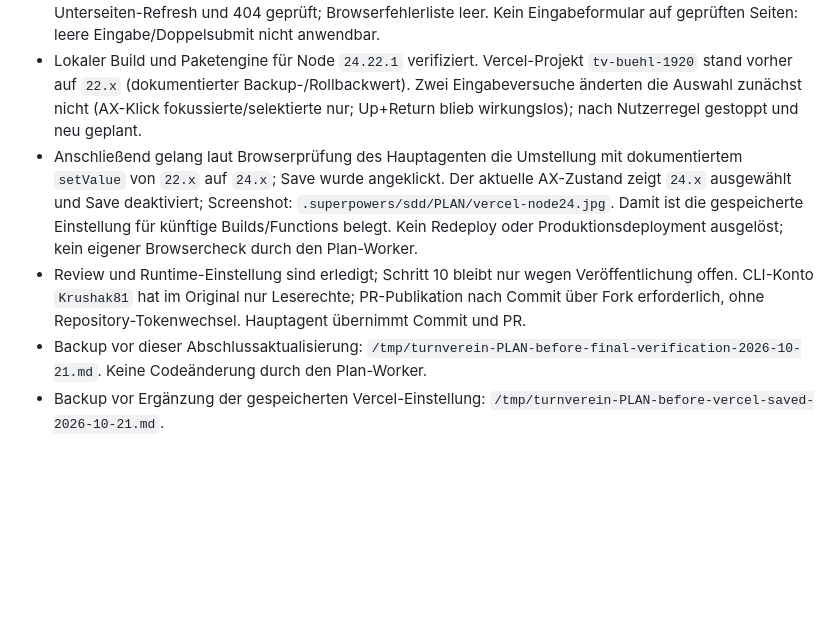
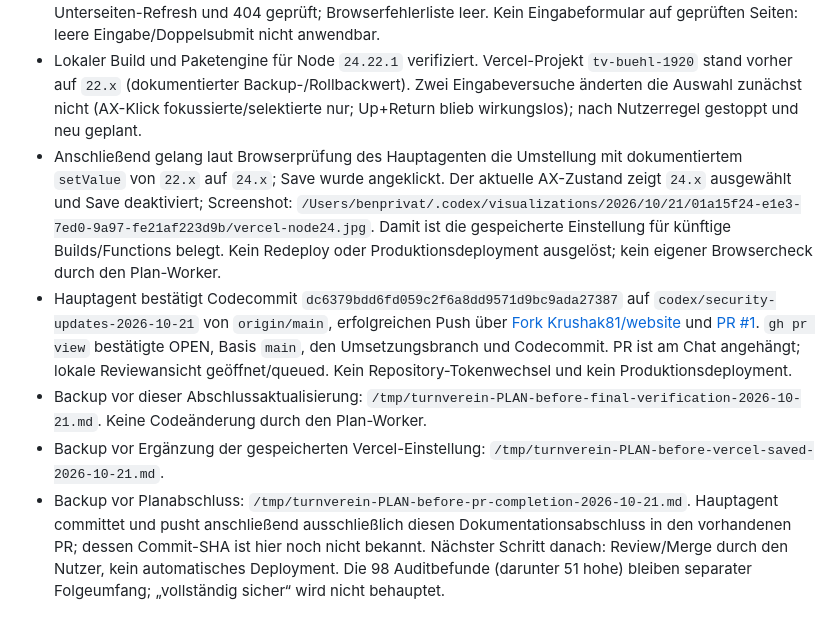
Before and after one commit to TVBuehl1920/website, a Markdown page: PLAN.md, the part around one of its changes. Drawn GitHub-style; blank space fills up the shorter version.

```diff
--- a/PLAN.md
+++ b/PLAN.md
@@ -115,7 +115,8 @@ Erledigte Schritte, fehlgeschlagene Versuche, Protokollpfade unter `/tmp` und n
 - Erneutes Audit des Hauptagenten: Exit 1, unverändert 98 Paketbefunde (0 kritisch, 51 hoch, 41 moderat, 6 niedrig); Zahlen für diese Planergänzung direkt aus `/tmp/turnverein-audit-root-verification-2026-10-21.json` geprüft. Kein vollständiger Sicherheitsabschluss behauptet.
 - Hauptagent bestätigt alle 39 statischen Routen per HTTP ohne Fehler sowie 173 Dateien unter public mit null Treffern des exakten CMS-Tokens. Desktop-/Mobilmenü, Disclosure, Escape, Doppelklick, CMS-Unterseiten-Refresh und 404 geprüft; Browserfehlerliste leer. Kein Eingabeformular auf geprüften Seiten: leere Eingabe/Doppelsubmit nicht anwendbar.
 - Lokaler Build und Paketengine für Node `24.22.1` verifiziert. Vercel-Projekt `tv-buehl-1920` stand vorher auf `22.x` (dokumentierter Backup-/Rollbackwert). Zwei Eingabeversuche änderten die Auswahl zunächst nicht (AX-Klick fokussierte/selektierte nur; Up+Return blieb wirkungslos); nach Nutzerregel gestoppt und neu geplant.
-- Anschließend gelang laut Browserprüfung des Hauptagenten die Umstellung mit dokumentiertem `setValue` von `22.x` auf `24.x`; Save wurde angeklickt. Der aktuelle AX-Zustand zeigt `24.x` ausgewählt und Save deaktiviert; Screenshot: `.superpowers/sdd/PLAN/vercel-node24.jpg`. Damit ist die gespeicherte Einstellung für künftige Builds/Functions belegt. Kein Redeploy oder Produktionsdeployment ausgelöst; kein eigener Browsercheck durch den Plan-Worker.
-- Review und Runtime-Einstellung sind erledigt; Schritt 10 bleibt nur wegen Veröffentlichung offen. CLI-Konto `Krushak81` hat im Original nur Leserechte; PR-Publikation nach Commit über Fork erforderlich, ohne Repository-Tokenwechsel. Hauptagent übernimmt Commit und PR.
+- Anschließend gelang laut Browserprüfung des Hauptagenten die Umstellung mit dokumentiertem `setValue` von `22.x` auf `24.x`; Save wurde angeklickt. Der aktuelle AX-Zustand zeigt `24.x` ausgewählt und Save deaktiviert; Screenshot: `/Users/benprivat/.codex/visualizations/2026/10/21/01a15f24-e1e3-7ed0-9a97-fe21af223d9b/vercel-node24.jpg`. Damit ist die gespeicherte Einstellung für künftige Builds/Functions belegt. Kein Redeploy oder Produktionsdeployment ausgelöst; kein eigener Browsercheck durch den Plan-Worker.
+- Hauptagent bestätigt Codecommit `dc6379bdd6fd059c2f6a8dd9571d9bc9ada27387` auf `codex/security-updates-2026-10-21` von `origin/main`, erfolgreichen Push über [Fork Krushak81/website](https://github.com/Krushak81/website) und [PR #1](https://github.com/TVBuehl1920/website/pull/1). `gh pr view` bestätigte OPEN, Basis `main`, den Umsetzungsbranch und Codecommit. PR ist am Chat angehängt; lokale Reviewansicht geöffnet/queued. Kein Repository-Tokenwechsel und kein Produktionsdeployment.
 - Backup vor dieser Abschlussaktualisierung: `/tmp/turnverein-PLAN-before-final-verification-2026-10-21.md`. Keine Codeänderung durch den Plan-Worker.
 - Backup vor Ergänzung der gespeicherten Vercel-Einstellung: `/tmp/turnverein-PLAN-before-vercel-saved-2026-10-21.md`.
+- Backup vor Planabschluss: `/tmp/turnverein-PLAN-before-pr-completion-2026-10-21.md`. Hauptagent committet und pusht anschließend ausschließlich diesen Dokumentationsabschluss in den vorhandenen PR; dessen Commit-SHA ist hier noch nicht bekannt. Nächster Schritt danach: Review/Merge durch den Nutzer, kein automatisches Deployment. Die 98 Auditbefunde (darunter 51 hohe) bleiben separater Folgeumfang; „vollständig sicher“ wird nicht behauptet.
```
Also changed, not shown: other parts of PLAN.md (+10 -10 lines).
